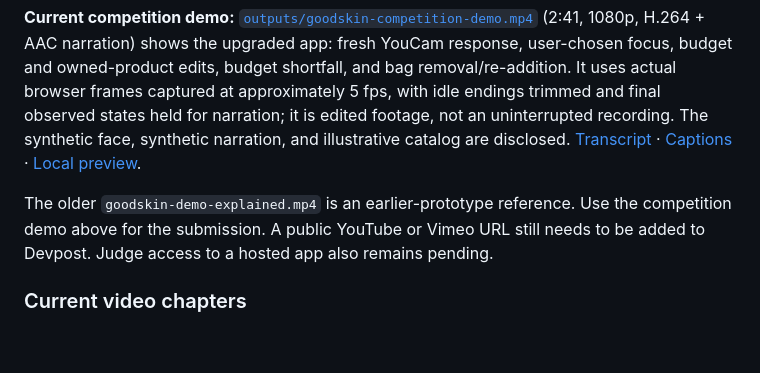
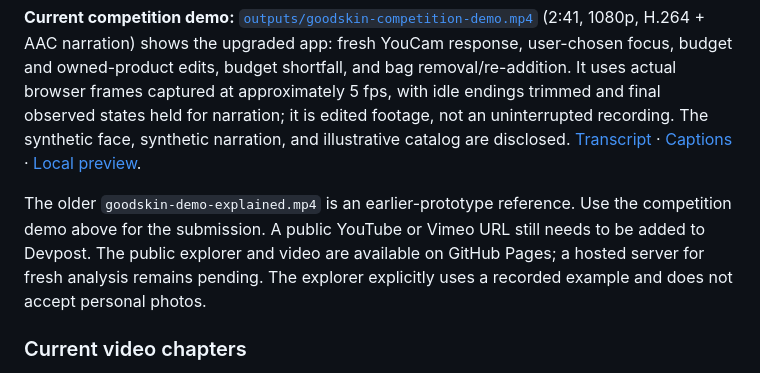
Before and after one commit to praveenkumar5151/goodskin-youcam-hackathon, a Markdown page: README.md, the part around one of its changes. Rendered like a GitHub page; blank space fills up the shorter version.

Commit message:
Link the published judge explorer and evaluation guide

```diff
--- a/README.md
+++ b/README.md
@@ -61,7 +63,7 @@ The photo is sent to YouCam for processing after the user checks the consent box
 
 **Current competition demo:** [`outputs/goodskin-competition-demo.mp4`](outputs/goodskin-competition-demo.mp4) (2:41, 1080p, H.264 + AAC narration) shows the upgraded app: fresh YouCam response, user-chosen focus, budget and owned-product edits, budget shortfall, and bag removal/re-addition. It uses actual browser frames captured at approximately 5 fps, with idle endings trimmed and final observed states held for narration; it is edited footage, not an uninterrupted recording. The synthetic face, synthetic narration, and illustrative catalog are disclosed. [Transcript](outputs/goodskin-competition-demo-transcript.txt) · [Captions](outputs/goodskin-competition-demo.srt) · [Local preview](outputs/goodskin-competition-preview.html).
 
-The older `goodskin-demo-explained.mp4` is an earlier-prototype reference. Use the competition demo above for the submission. A public YouTube or Vimeo URL still needs to be added to Devpost. Judge access to a hosted app also remains pending.
+The older `goodskin-demo-explained.mp4` is an earlier-prototype reference. Use the competition demo above for the submission. A public YouTube or Vimeo URL still needs to be added to Devpost. The public explorer and video are available on GitHub Pages; a hosted server for fresh analysis remains pending. The explorer explicitly uses a recorded example and does not accept personal photos.
 
 ### Current video chapters
 
```
Also changed, not shown: other parts of README.md (+2 -0 lines).
